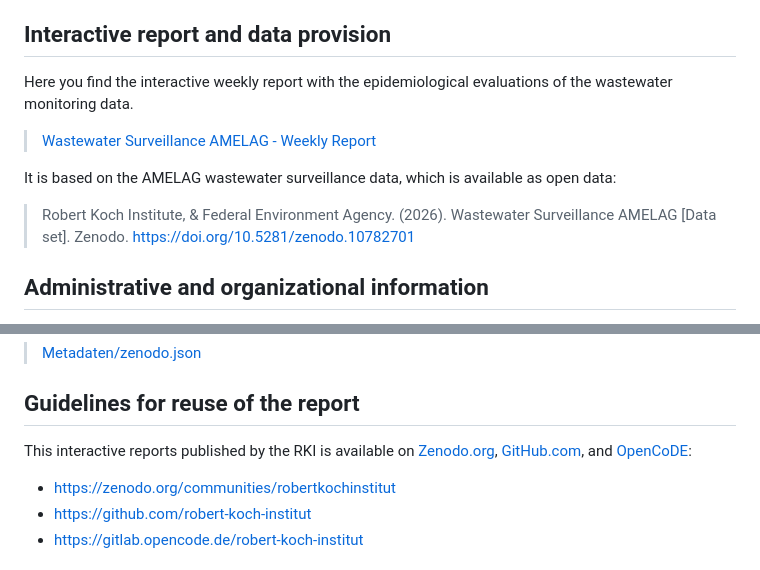
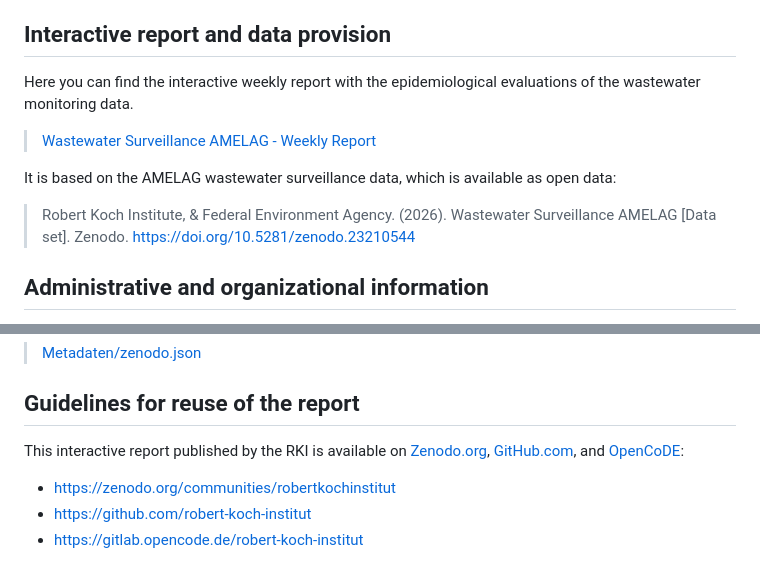
Before and after one commit to robert-koch-institut/Abwassersurveillance_AMELAG_-_Wochenbericht, a Markdown page: Readme.en.md, 2 parts joined by grey strips. GitHub-like rendering.

```diff
--- a/Readme.en.md
+++ b/Readme.en.md
@@ -60,7 +60,7 @@ The interactive report "Wastewater Surveillance AMELAG - Weekly Report" of the R
 In AMELAG ("Abwassermonitoring für die epidemiologische Lagebewertung", German for wastewater monitoring for epidemiological situation assessment) local authorities, wastewater treatment plants (WWTP) and laboratories are working together to take, analyze and evaluate wastewater samples. The project aims at testing wastewater samples for selected pathogens and to establish this as an additional indicator for the epidemiological situation assessment at state and federal level. Currently, wastewater samples from selected treatment plants are being tested for SARS-CoV-2, influenza viruses and respiratory syncytial viruses (RSV). This data is interactively visualized and contextualized in the "Wastewater Surveillance AMELAG - Weekly Report".
 
 ## Interactive report and data provision
-Here you find the interactive weekly report with the epidemiological evaluations of the wastewater monitoring data.
+Here you can find the interactive weekly report with the epidemiological evaluations of the wastewater monitoring data.
 
 > [Wastewater Surveillance AMELAG - Weekly Report](https://robert-koch-institut.github.io/Abwassersurveillance_AMELAG_-_Wochenbericht)
 
@@ -68,7 +68,7 @@ Here you find the interactive weekly report with the epidemiological evaluations
 It is based on the AMELAG wastewater surveillance data, which is available as open data:
 
 <!-- CITATION_START: {"citation_style": "apa", "markdown_style": "quote", "publication_name": "Abwassersurveillance_AMELAG"} -->
-> Robert Koch Institute, & Federal Environment Agency. (2026). Wastewater Surveillance AMELAG [Data set]. Zenodo. [https://doi.org/10.5281/zenodo.10782701](https://doi.org/10.5281/zenodo.10782701)
+> Robert Koch Institute, & Federal Environment Agency. (2026). Wastewater Surveillance AMELAG [Data set]. Zenodo. [https://doi.org/10.5281/zenodo.23210544](https://doi.org/10.5281/zenodo.23210544)
 <!-- CITATION_END -->
 
 
@@ -101,7 +101,7 @@ Versioning and DOI assignment are performed via [Zenodo.org](https://zenodo.org)
 
 ## Guidelines for reuse of the report
 
-This interactive reports published by the RKI is available on [Zenodo.org](http://Zenodo.org/), [GitHub.com](http://GitHub.com/), and [OpenCoDE](https://gitlab.opencode.de):
+This interactive report published by the RKI is available on [Zenodo.org](http://Zenodo.org/), [GitHub.com](http://GitHub.com/), and [OpenCoDE](https://gitlab.opencode.de):
 
 - [https://zenodo.org/communities/robertkochinstitut](https://zenodo.org/communities/robertkochinstitut)
 - [https://github.com/robert-koch-institut](https://github.com/robert-koch-institut)
```
Also changed, not shown: Readme.md (+5 -5 lines).
